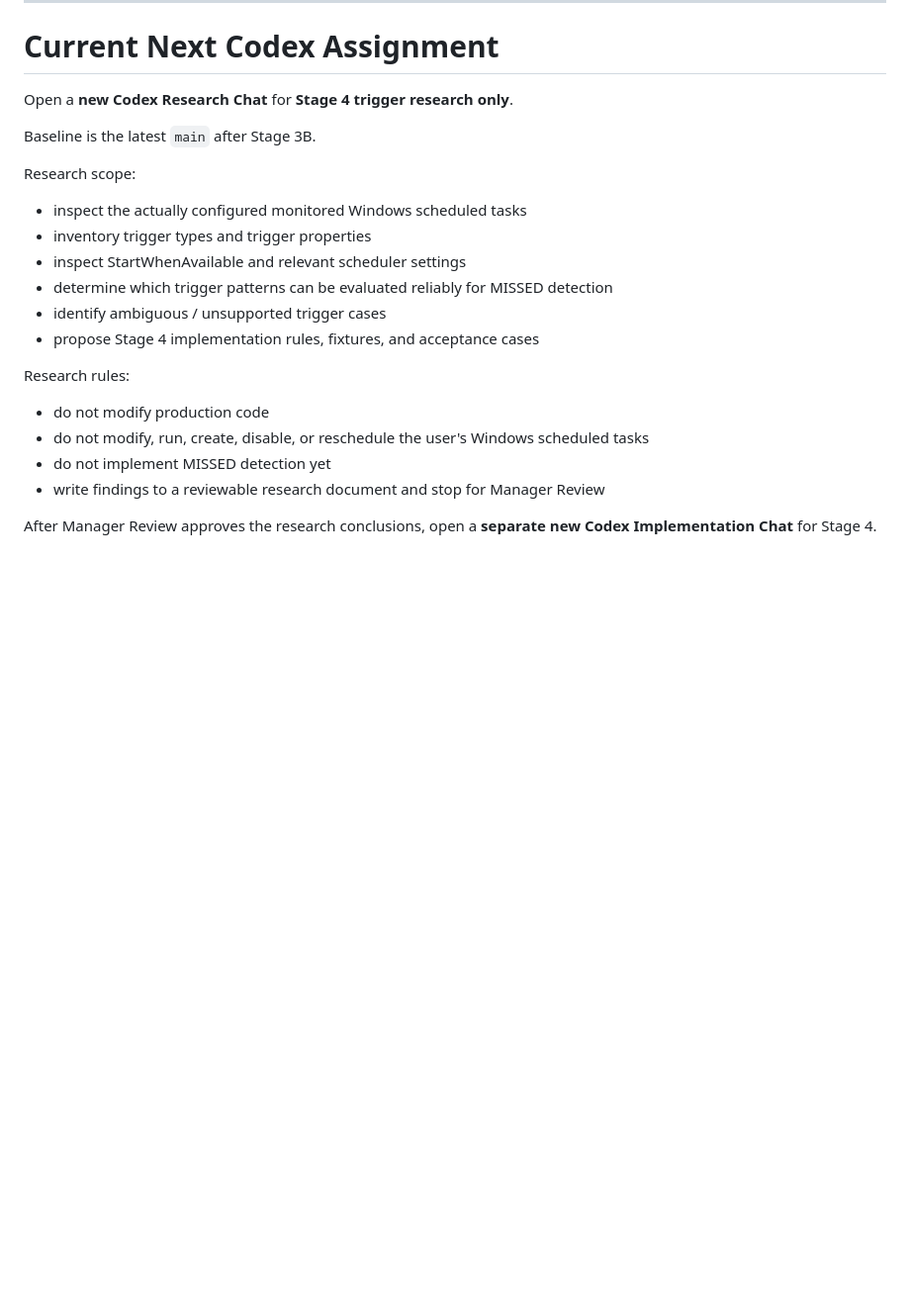
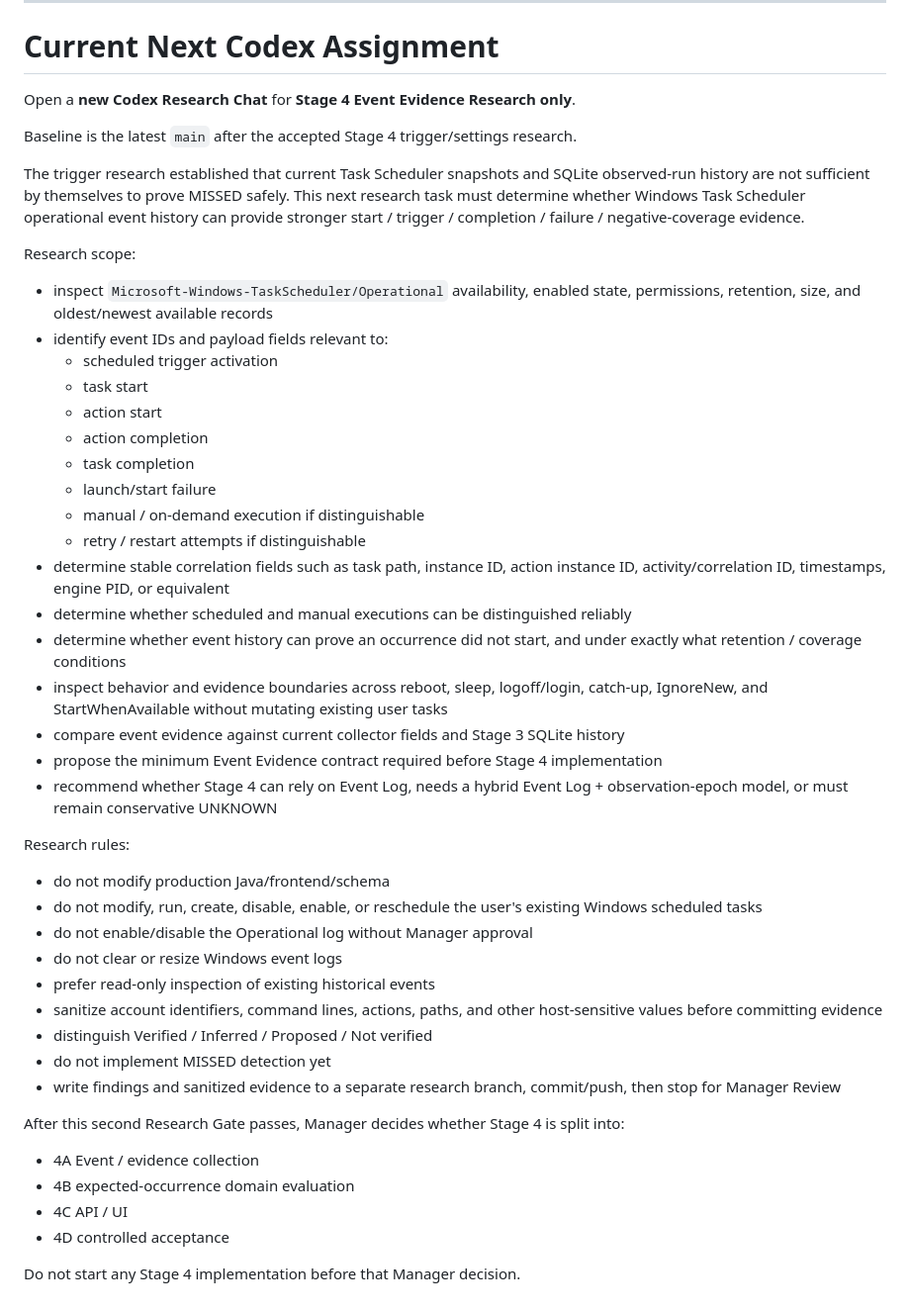
Before and after one commit to Neil1031/local-dashboard, a Markdown page: PLAN.md, the part around the change. Shown at 99% size. Rendered like a GitHub page; blank space fills up the shorter version.

Commit message:
Advance Stage 4 to event evidence research

```diff
--- a/PLAN.md
+++ b/PLAN.md
@@ -712,24 +712,48 @@ Integration tests may use fixture JSON representing PowerShell output so most te
 
 # Current Next Codex Assignment
 
-Open a **new Codex Research Chat** for **Stage 4 trigger research only**.
+Open a **new Codex Research Chat** for **Stage 4 Event Evidence Research only**.
 
-Baseline is the latest `main` after Stage 3B.
+Baseline is the latest `main` after the accepted Stage 4 trigger/settings research.
+
+The trigger research established that current Task Scheduler snapshots and SQLite observed-run history are not sufficient by themselves to prove MISSED safely. This next research task must determine whether Windows Task Scheduler operational event history can provide stronger start / trigger / completion / failure / negative-coverage evidence.
 
 Research scope:
 
-- inspect the actually configured monitored Windows scheduled tasks
-- inventory trigger types and trigger properties
-- inspect StartWhenAvailable and relevant scheduler settings
-- determine which trigger patterns can be evaluated reliably for MISSED detection
-- identify ambiguous / unsupported trigger cases
-- propose Stage 4 implementation rules, fixtures, and acceptance cases
+- inspect `Microsoft-Windows-TaskScheduler/Operational` availability, enabled state, permissions, retention, size, and oldest/newest available records
+- identify event IDs and payload fields relevant to:
+  - scheduled trigger activation
+  - task start
+  - action start
+  - action completion
+  - task completion
+  - launch/start failure
+  - manual / on-demand execution if distinguishable
+  - retry / restart attempts if distinguishable
+- determine stable correlation fields such as task path, instance ID, action instance ID, activity/correlation ID, timestamps, engine PID, or equivalent
+- determine whether scheduled and manual executions can be distinguished reliably
+- determine whether event history can prove an occurrence did not start, and under exactly what retention / coverage conditions
+- inspect behavior and evidence boundaries across reboot, sleep, logoff/login, catch-up, IgnoreNew, and StartWhenAvailable without mutating existing user tasks
+- compare event evidence against current collector fields and Stage 3 SQLite history
+- propose the minimum Event Evidence contract required before Stage 4 implementation
+- recommend whether Stage 4 can rely on Event Log, needs a hybrid Event Log + observation-epoch model, or must remain conservative UNKNOWN
 
 Research rules:
 
-- do not modify production code
-- do not modify, run, create, disable, or reschedule the user's Windows scheduled tasks
+- do not modify production Java/frontend/schema
+- do not modify, run, create, disable, enable, or reschedule the user's existing Windows scheduled tasks
+- do not enable/disable the Operational log without Manager approval
+- do not clear or resize Windows event logs
+- prefer read-only inspection of existing historical events
+- sanitize account identifiers, command lines, actions, paths, and other host-sensitive values before committing evidence
+- distinguish Verified / Inferred / Proposed / Not verified
 - do not implement MISSED detection yet
-- write findings to a reviewable research document and stop for Manager Review
+- write findings and sanitized evidence to a separate research branch, commit/push, then stop for Manager Review
 
-After Manager Review approves the research conclusions, open a **separate new Codex Implementation Chat** for Stage 4.
+After this second Research Gate passes, Manager decides whether Stage 4 is split into:
+- 4A Event / evidence collection
+- 4B expected-occurrence domain evaluation
+- 4C API / UI
+- 4D controlled acceptance
+
+Do not start any Stage 4 implementation before that Manager decision.
```
